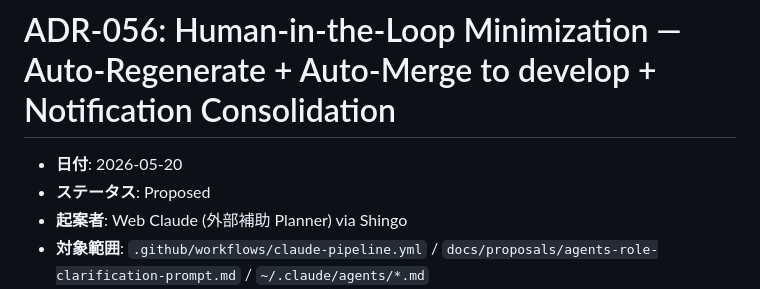
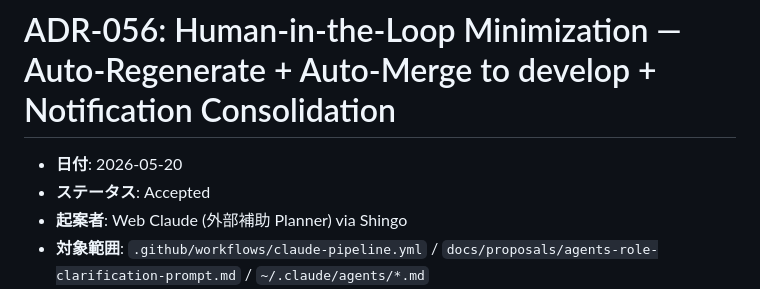
Before and after one commit to shingo-ops/astro-webapp, a Markdown page: docs/adr/ADR-056-human-in-the-loop-minimization.md, the part around the change. GitHub-like rendering.

```diff
--- a/docs/adr/ADR-056-human-in-the-loop-minimization.md
+++ b/docs/adr/ADR-056-human-in-the-loop-minimization.md
@@ -1,7 +1,7 @@
 # ADR-056: Human-in-the-Loop Minimization — Auto-Regenerate + Auto-Merge to develop + Notification Consolidation
 
 - **日付**: 2026-05-20
-- **ステータス**: Proposed
+- **ステータス**: Accepted
 - **起案者**: Web Claude (外部補助 Planner) via Shingo
 - **対象範囲**: `.github/workflows/claude-pipeline.yml` / `docs/proposals/agents-role-clarification-prompt.md` / `~/.claude/agents/*.md`
 - **関連 ADR**: ADR-042 (4 エージェント体制), ADR-048 (Web Claude 外部補助), ADR-050 (Release PR), ADR-051 (pipeline 自動化), ADR-053 (decision parsing fix)
```
Also changed, not shown: docs/adr/ADR-051-claude-pipeline-full-automation.md (+1 -1 lines).
